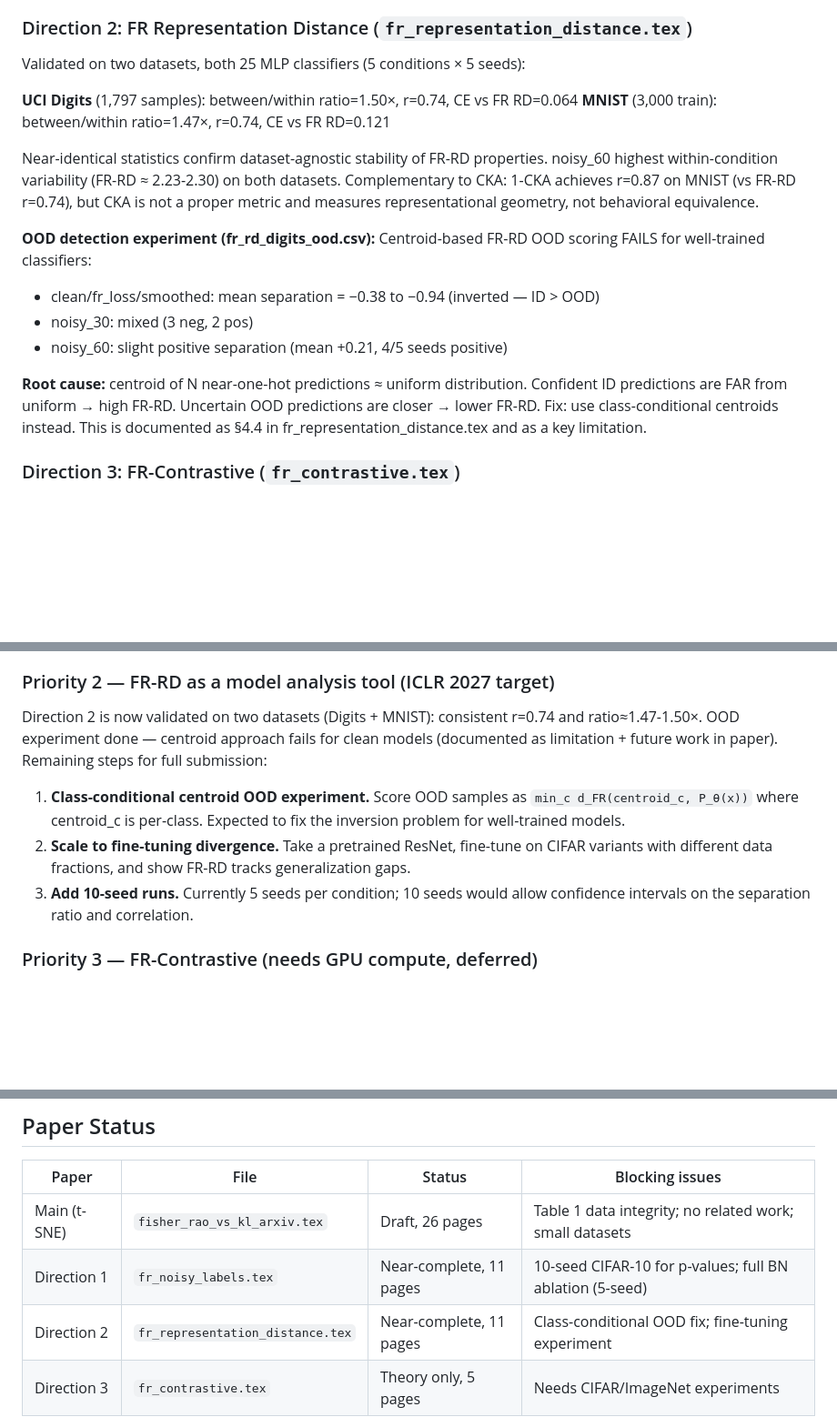
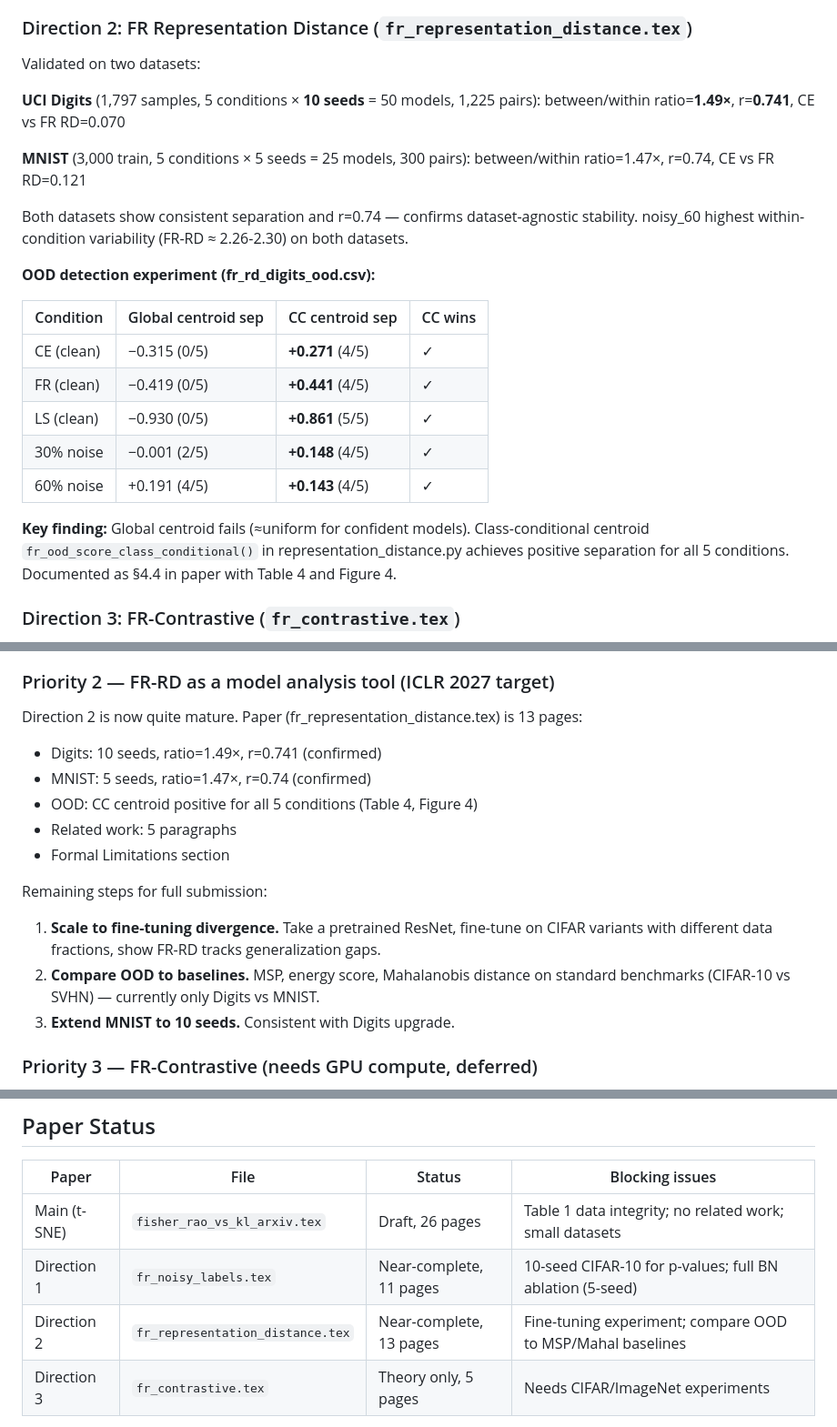
Before and after one commit to mbottoni/fisher-rao-ml, a Markdown page: CLAUDE.md, 3 parts joined by grey strips. Shown at 91% size. Rendered like a GitHub page; blank space fills up the shorter version.

Commit message:
CLAUDE.md: update Direction 2 status and Priority 2 roadmap
Reflect 10-seed Digits upgrade and CC centroid OOD positive results.
Update paper status table (Direction 2 now 13 pages).

```diff
--- a/CLAUDE.md
+++ b/CLAUDE.md
@@ -220,26 +220,30 @@ intrinsic gradient clipping that partially substitutes for BN's adaptive normali
 
 ### Direction 2: FR Representation Distance (`fr_representation_distance.tex`)
 
-Validated on two datasets, both 25 MLP classifiers (5 conditions × 5 seeds):
+Validated on two datasets:
 
-**UCI Digits** (1,797 samples): between/within ratio=1.50×, r=0.74, CE vs FR RD=0.064
-**MNIST** (3,000 train): between/within ratio=1.47×, r=0.74, CE vs FR RD=0.121
+**UCI Digits** (1,797 samples, 5 conditions × **10 seeds** = 50 models, 1,225 pairs):
+  between/within ratio=**1.49×**, r=**0.741**, CE vs FR RD=0.070
 
-Near-identical statistics confirm dataset-agnostic stability of FR-RD properties.
-noisy_60 highest within-condition variability (FR-RD ≈ 2.23-2.30) on both datasets.
-Complementary to CKA: 1-CKA achieves r=0.87 on MNIST (vs FR-RD r=0.74), but CKA
-is not a proper metric and measures representational geometry, not behavioral equivalence.
+**MNIST** (3,000 train, 5 conditions × 5 seeds = 25 models, 300 pairs):
+  between/within ratio=1.47×, r=0.74, CE vs FR RD=0.121
+
+Both datasets show consistent separation and r=0.74 — confirms dataset-agnostic stability.
+noisy_60 highest within-condition variability (FR-RD ≈ 2.26-2.30) on both datasets.
 
 **OOD detection experiment (fr_rd_digits_ood.csv):**
-Centroid-based FR-RD OOD scoring FAILS for well-trained classifiers:
-- clean/fr_loss/smoothed: mean separation = −0.38 to −0.94 (inverted — ID > OOD)
-- noisy_30: mixed (3 neg, 2 pos)
-- noisy_60: slight positive separation (mean +0.21, 4/5 seeds positive)
 
-**Root cause:** centroid of N near-one-hot predictions ≈ uniform distribution.
-Confident ID predictions are FAR from uniform → high FR-RD. Uncertain OOD predictions
-are closer → lower FR-RD. Fix: use class-conditional centroids instead.
-This is documented as §4.4 in fr_representation_distance.tex and as a key limitation.
+| Condition | Global centroid sep | CC centroid sep | CC wins |
+|---|---|---|---|
+| CE (clean) | −0.315 (0/5) | **+0.271** (4/5) | ✓ |
+| FR (clean) | −0.419 (0/5) | **+0.441** (4/5) | ✓ |
+| LS (clean) | −0.930 (0/5) | **+0.861** (5/5) | ✓ |
+| 30% noise | −0.001 (2/5) | **+0.148** (4/5) | ✓ |
+| 60% noise | +0.191 (4/5) | **+0.143** (4/5) | ✓ |
+
+**Key finding:** Global centroid fails (≈uniform for confident models). Class-conditional
+centroid `fr_ood_score_class_conditional()` in representation_distance.py achieves positive
+separation for all 5 conditions. Documented as §4.4 in paper with Table 4 and Figure 4.
 
 ### Direction 3: FR-Contrastive (`fr_contrastive.tex`)
 
@@ -305,17 +309,19 @@ Remaining work:
 
 ### Priority 2 — FR-RD as a model analysis tool (ICLR 2027 target)
 
-Direction 2 is now validated on two datasets (Digits + MNIST): consistent r=0.74 and
-ratio≈1.47-1.50×. OOD experiment done — centroid approach fails for clean models
-(documented as limitation + future work in paper). Remaining steps for full submission:
+Direction 2 is now quite mature. Paper (fr_representation_distance.tex) is 13 pages:
+- Digits: 10 seeds, ratio=1.49×, r=0.741 (confirmed)
+- MNIST: 5 seeds, ratio=1.47×, r=0.74 (confirmed)
+- OOD: CC centroid positive for all 5 conditions (Table 4, Figure 4)
+- Related work: 5 paragraphs
+- Formal Limitations section
 
-1. **Class-conditional centroid OOD experiment.** Score OOD samples as
-   `min_c d_FR(centroid_c, P_θ(x))` where centroid_c is per-class. Expected to fix
-   the inversion problem for well-trained models.
-2. **Scale to fine-tuning divergence.** Take a pretrained ResNet, fine-tune on CIFAR variants
-   with different data fractions, and show FR-RD tracks generalization gaps.
-3. **Add 10-seed runs.** Currently 5 seeds per condition; 10 seeds would allow confidence
-   intervals on the separation ratio and correlation.
+Remaining steps for full submission:
+1. **Scale to fine-tuning divergence.** Take a pretrained ResNet, fine-tune on CIFAR
+   variants with different data fractions, show FR-RD tracks generalization gaps.
+2. **Compare OOD to baselines.** MSP, energy score, Mahalanobis distance on standard
+   benchmarks (CIFAR-10 vs SVHN) — currently only Digits vs MNIST.
+3. **Extend MNIST to 10 seeds.** Consistent with Digits upgrade.
 
 ### Priority 3 — FR-Contrastive (needs GPU compute, deferred)
 
@@ -360,7 +366,7 @@ All experiments use this protocol:
 |---|---|---|---|
 | Main (t-SNE) | `fisher_rao_vs_kl_arxiv.tex` | Draft, 26 pages | Table 1 data integrity; no related work; small datasets |
 | Direction 1 | `fr_noisy_labels.tex` | Near-complete, 11 pages | 10-seed CIFAR-10 for p-values; full BN ablation (5-seed) |
-| Direction 2 | `fr_representation_distance.tex` | Near-complete, 11 pages | Class-conditional OOD fix; fine-tuning experiment |
+| Direction 2 | `fr_representation_distance.tex` | Near-complete, 13 pages | Fine-tuning experiment; compare OOD to MSP/Mahal baselines |
 | Direction 3 | `fr_contrastive.tex` | Theory only, 5 pages | Needs CIFAR/ImageNet experiments |
 
 **Direction 1 paper (fr_noisy_labels.tex, 11 pages) now includes:**
```
